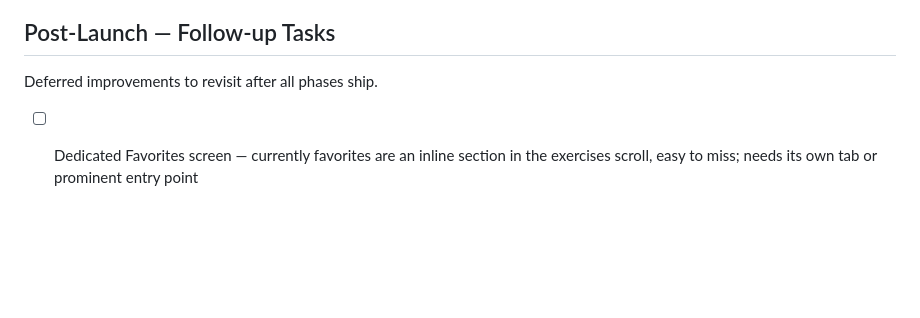
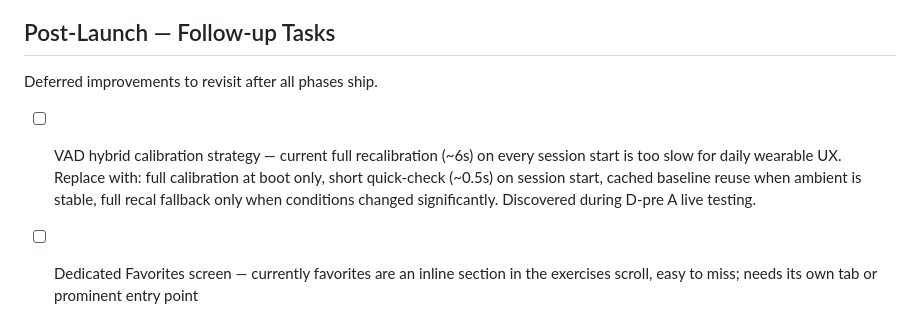
Before and after one commit to ccraig09/rambling-guardian, a Markdown page: PHASE_PLAN.md, the part around the change. Rendered like a GitHub page; blank space fills up the shorter version.

```diff
--- a/PHASE_PLAN.md
+++ b/PHASE_PLAN.md
@@ -185,6 +185,7 @@ Living ticket tracker. Check off as completed.
 
 Deferred improvements to revisit after all phases ship.
 
+- [ ] VAD hybrid calibration strategy — current full recalibration (~6s) on every session start is too slow for daily wearable UX. Replace with: full calibration at boot only, short quick-check (~0.5s) on session start, cached baseline reuse when ambient is stable, full recal fallback only when conditions changed significantly. Discovered during D-pre A live testing.
 - [ ] Dedicated Favorites screen — currently favorites are an inline section in the exercises scroll, easy to miss; needs its own tab or prominent entry point
 - [ ] Exercise search/filter — search by name, filter by duration, difficulty
 - [ ] Onboarding walkthrough — first-launch guided tour explaining device vs exercises vs voice enrollment
```
Also changed, not shown: docs/specs/2026-04-07-triggered-activation-design.md (+2 -0 lines).
